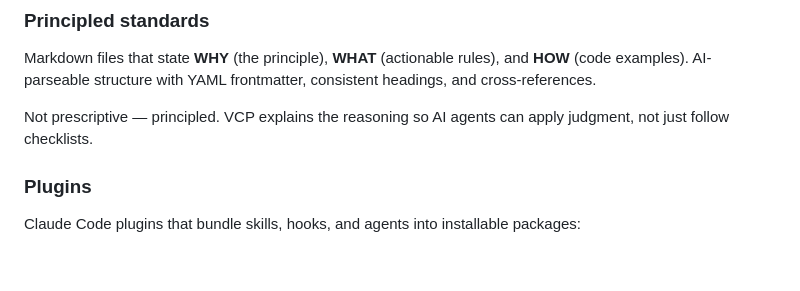
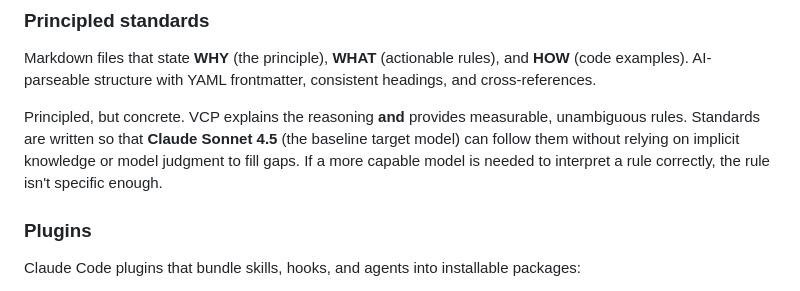
Before and after one commit to Z-M-Huang/vcp, a Markdown page: README.md, the part around the change. Drawn GitHub-style; blank space fills up the shorter version.

Commit message:
Add Sonnet 4.5 as baseline target model for VCP standards
Standards must be concrete and measurable enough for Sonnet 4.5 to
follow without relying on implicit knowledge or model judgment to
fill gaps. This design constraint ensures rules are unambiguous.

```diff
--- a/README.md
+++ b/README.md
@@ -55,7 +55,7 @@ VCP is a protocol — a set of **principled standards** and **Claude Code plugin
 
 Markdown files that state **WHY** (the principle), **WHAT** (actionable rules), and **HOW** (code examples). AI-parseable structure with YAML frontmatter, consistent headings, and cross-references.
 
-Not prescriptive — principled. VCP explains the reasoning so AI agents can apply judgment, not just follow checklists.
+Principled, but concrete. VCP explains the reasoning **and** provides measurable, unambiguous rules. Standards are written so that **Claude Sonnet 4.5** (the baseline target model) can follow them without relying on implicit knowledge or model judgment to fill gaps. If a more capable model is needed to interpret a rule correctly, the rule isn't specific enough.
 
 ### Plugins
 
```
